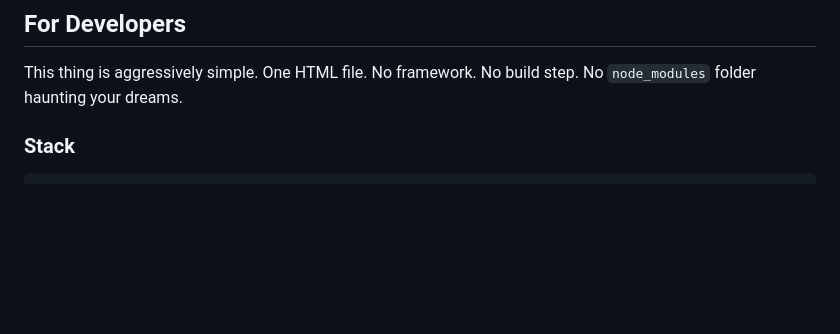
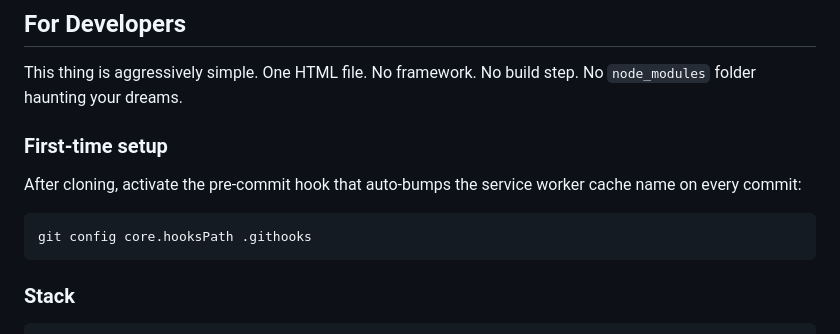
Before and after one commit to jamescochran/TwinStarsRando, a Markdown page: README.md, the part around the change. Rendered like a GitHub page; blank space fills up the shorter version.

Commit message:
Add first-time setup instructions for pre-commit hook to README
Co-Authored-By: Claude Sonnet 4.6 <noreply@anthropic.com>

````diff
--- a/README.md
+++ b/README.md
@@ -79,6 +79,14 @@ Any character can be paired with any scenario regardless of pack. With both Seri
 ## For Developers
 
 This thing is aggressively simple. One HTML file. No framework. No build step. No `node_modules` folder haunting your dreams.
+
+### First-time setup
+
+After cloning, activate the pre-commit hook that auto-bumps the service worker cache name on every commit:
+
+```sh
+git config core.hooksPath .githooks
+```
 
 ### Stack
 
````
